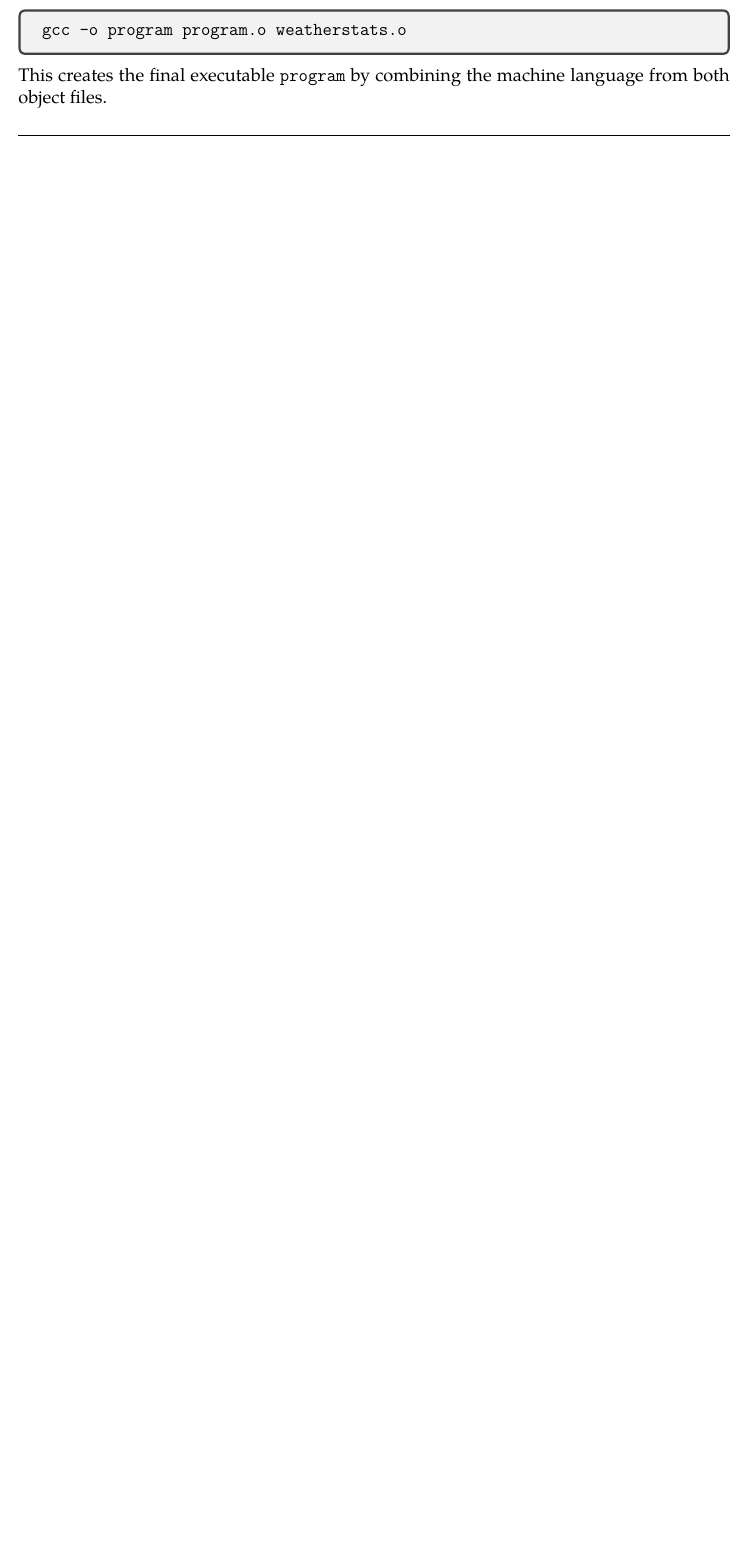
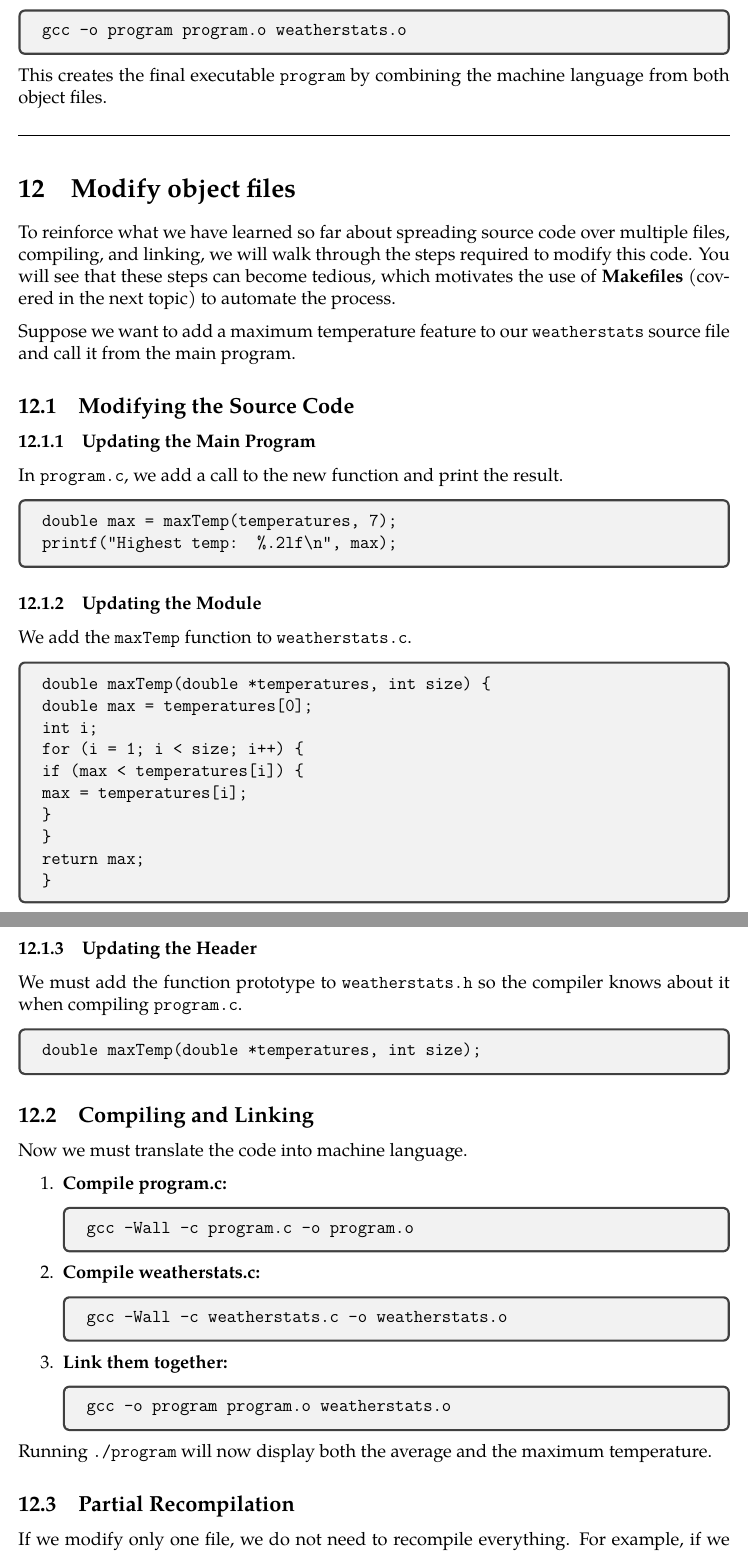
Before and after one commit to zubinengg/Coursera_Think-Again, a LaTeX document (History of Linux/Compiling_C_programs_under_Linux.tex): part of page 15 of 15 before the commit and two parts of pages 15 and 16 of 16 after it, the two joined at a grey line, cut so that both start at the same text, the shorter picture padded with empty space. Compiled offline with pdfLaTeX.

```diff
--- a/History of Linux/Compiling_C_programs_under_Linux.tex
+++ b/History of Linux/Compiling_C_programs_under_Linux.tex
@@ -461,3 +461,62 @@
 
 \separator
 
+\section{Modify object files}
+
+To reinforce what we have learned so far about spreading source code over multiple files, compiling, and linking, we will walk through the steps required to modify this code. You will see that these steps can become tedious, which motivates the use of \textbf{Makefiles} (covered in the next topic) to automate the process.
+
+Suppose we want to add a maximum temperature feature to our \texttt{weatherstats} source file and call it from the main program.
+
+\subsection{Modifying the Source Code}
+
+\subsubsection{Updating the Main Program}
+In \texttt{program.c}, we add a call to the new function and print the result.
+\begin{tcolorbox}
+    \texttt{double max = maxTemp(temperatures, 7);} \\
+    \texttt{printf("Highest temp: \%.2lf\textbackslash n", max);}
+\end{tcolorbox}
+
+\subsubsection{Updating the Module}
+We add the \texttt{maxTemp} function to \texttt{weatherstats.c}.
+\begin{tcolorbox}
+    \texttt{double maxTemp(double *temperatures, int size) \{} \\
+    \texttt{    double max = temperatures[0];} \\
+    \texttt{    int i;} \\
+    \texttt{    for (i = 1; i < size; i++) \{} \\
+    \texttt{        if (max < temperatures[i]) \{} \\
+    \texttt{            max = temperatures[i];} \\
+    \texttt{        \}} \\
+    \texttt{    \}} \\
+    \texttt{    return max;} \\
+    \texttt{\}}
+\end{tcolorbox}
+
+\subsubsection{Updating the Header}
+We must add the function prototype to \texttt{weatherstats.h} so the compiler knows about it when compiling \texttt{program.c}.
+\begin{tcolorbox}
+    \texttt{double maxTemp(double *temperatures, int size);}
+\end{tcolorbox}
+
+\subsection{Compiling and Linking}
+Now we must translate the code into machine language.
+
+\begin{enumerate}
+    \item \textbf{Compile program.c:}
+          \begin{tcolorbox}
+              \texttt{gcc -Wall -c program.c -o program.o}
+          \end{tcolorbox}
+    \item \textbf{Compile weatherstats.c:}
+          \begin{tcolorbox}
+              \texttt{gcc -Wall -c weatherstats.c -o weatherstats.o}
+          \end{tcolorbox}
+    \item \textbf{Link them together:}
+          \begin{tcolorbox}
+              \texttt{gcc -o program program.o weatherstats.o}
+          \end{tcolorbox}
+\end{enumerate}
+Running \texttt{./program} will now display both the average and the maximum temperature.
+
+\subsection{Partial Recompilation}
+If we modify only one file, we do not need to recompile everything. For example, if we change a temperature value (e.g., changing 5.3 to 15.3) in \texttt{program.c}:
+\begin{enumerate}
+    \item \textbf{Recompile only the changed file:}
```
Also changed, not shown: History of Linux/Compiling_C_programs_under_Linux.pdf, History of Linux/Compiling_C_programs_under_Linux.tex (13 more changed lines).
